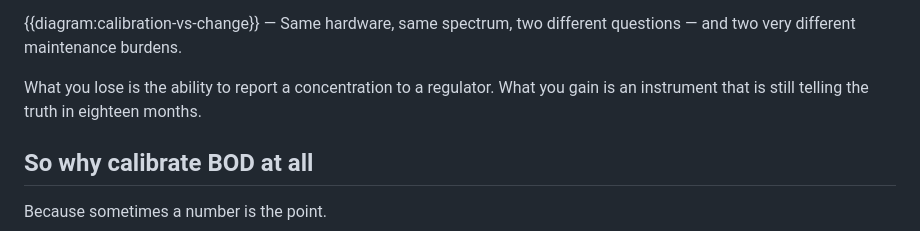
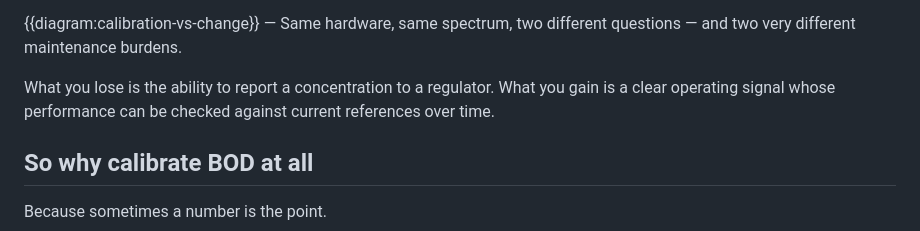
Before and after one commit to aquamesh/aquamesh.ai, a Markdown page: blog/posts/spectral-change-analysis-vs-calibrated-parameters.md, the part around the change. GitHub-like rendering.

Commit message:
Remove unsupported spectral robustness claims

```diff
--- a/blog/posts/spectral-change-analysis-vs-calibrated-parameters.md
+++ b/blog/posts/spectral-change-analysis-vs-calibrated-parameters.md
@@ -40,7 +40,7 @@ This is a materially easier question to answer well, and it is insensitive to th
 
 {{diagram:calibration-vs-change}} — Same hardware, same spectrum, two different questions — and two very different maintenance burdens.
 
-What you lose is the ability to report a concentration to a regulator. What you gain is an instrument that is still telling the truth in eighteen months.
+What you lose is the ability to report a concentration to a regulator. What you gain is a clear operating signal whose performance can be checked against current references over time.
 
 ## So why calibrate BOD at all
 
```
